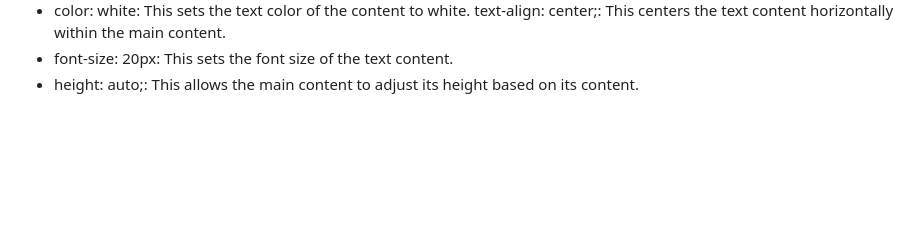
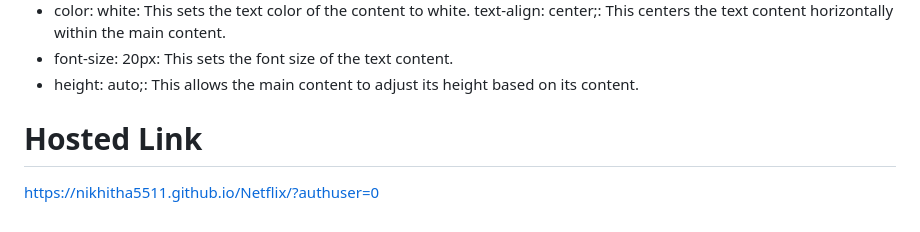
Before and after one commit to Nikhitha5511/Netflix, a Markdown page: README.md, the part around the change. Rendered like a GitHub page; blank space fills up the shorter version.

```diff
--- a/README.md
+++ b/README.md
@@ -43,3 +43,6 @@
 text-align: center;: This centers the text content horizontally within the main content.
 * font-size: 20px: This sets the font size of the text content.
 * height: auto;: This allows the main content to adjust its height based on its content.
+
+# Hosted Link
+https://nikhitha5511.github.io/Netflix/?authuser=0
```
